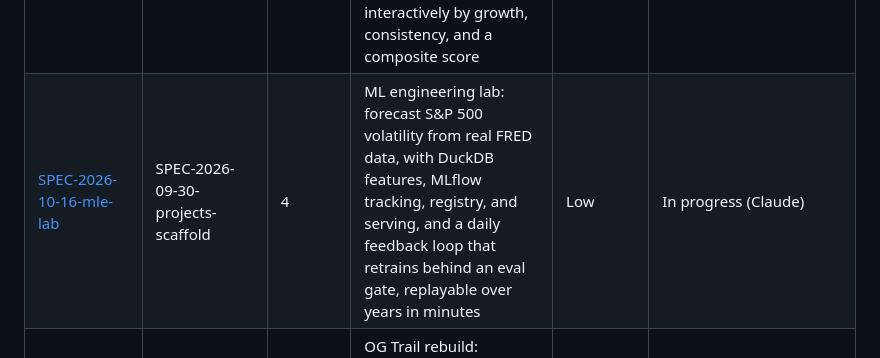
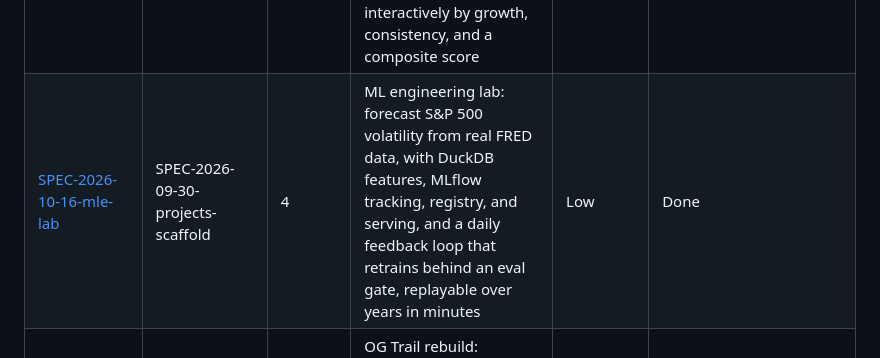
Before and after one commit to dijonkitchen/ageone, a Markdown page: specs/PRIORITIES.md, the part around the change. Rendered like a GitHub page.

Commit message:
docs(mle-lab): mark the spec done now that its CI job passes
Co-Authored-By: Claude Opus 5.5 (1M context) <noreply@anthropic.com>
Claude-Session: https://claude.ai/code/session_0129rUGLvdCT276HTGXL9X81

```diff
--- a/specs/PRIORITIES.md
+++ b/specs/PRIORITIES.md
@@ -20,7 +20,7 @@ Project specs live in `projects/<slug>/specs/` and use the template and per-proj
 | [SPEC-2026-09-27-eval-benchmark-pages](SPEC-2026-09-27-eval-benchmark-pages.md) | SPEC-2026-09-26-vendor-neutral-ai-harness | 3 | Eval and benchmark pages: static site of our experiments comparing ways to do things (output formats like TOON vs CSV vs JSON, tool interfaces, harnesses) across models | Medium | Blocked (needs an OPENROUTER_API_KEY for definition of done items 2, 3, and 5, and GitHub Pages enabled for publishing) |
 | [SPEC-2026-10-05-eval-hillclimbing](SPEC-2026-10-05-eval-hillclimbing.md) | None | 3 | Eval hill-climbing: held-out test cases, transcripts kept for every run, and a failures view, so prompts and harnesses can be tuned without overfitting | Medium | Open |
 | [SPEC-2026-10-03-stock-screener](../projects/stock-screener/specs/SPEC-2026-10-03-stock-screener.md) | SPEC-2026-09-26-make-setup | 3 | Stock screener: pulls the latest SEC EDGAR XBRL filings into 10+ years of split-adjusted per-share history (BVPS, EPS, FCF, dividends) and ratios, then filters, sorts, and ranks companies interactively by growth, consistency, and a composite score | Medium | Done |
-| [SPEC-2026-10-16-mle-lab](../projects/mle-lab/specs/SPEC-2026-10-16-mle-lab.md) | SPEC-2026-09-30-projects-scaffold | 4 | ML engineering lab: forecast S&P 500 volatility from real FRED data, with DuckDB features, MLflow tracking, registry, and serving, and a daily feedback loop that retrains behind an eval gate, replayable over years in minutes | Low | In progress (Claude) |
+| [SPEC-2026-10-16-mle-lab](../projects/mle-lab/specs/SPEC-2026-10-16-mle-lab.md) | SPEC-2026-09-30-projects-scaffold | 4 | ML engineering lab: forecast S&P 500 volatility from real FRED data, with DuckDB features, MLflow tracking, registry, and serving, and a daily feedback loop that retrains behind an eval gate, replayable over years in minutes | Low | Done |
 | [SPEC-2026-09-30-og-trail-rebuild](../projects/og-trail/specs/SPEC-2026-09-30-og-trail-rebuild.md) | SPEC-2026-09-30-projects-scaffold | 4 | OG Trail rebuild: modern-life Oregon Trail engine, terminal and browser frontends, and agent players feeding the eval pages | Medium | Open |
 | [SPEC-2026-09-30-connect6-rebuild](../projects/connect6/specs/SPEC-2026-09-30-connect6-rebuild.md) | SPEC-2026-09-30-projects-scaffold | 4 | Connect6 rebuild: pure engine, web UI, MCTS and LLM players, and a tournament feeding the eval pages | Medium | Open |
 | [SPEC-2026-10-03-portfolio-kelly](../projects/stock-screener/specs/SPEC-2026-10-03-portfolio-kelly.md) | SPEC-2026-10-03-stock-screener | 4 | Portfolio and Kelly allocation: live prices and price ratios (now and over 10+ years), an interactive portfolio built from screen results, and fractional Kelly position sizing with constraints and a sensitivity view | High | Open |
```
